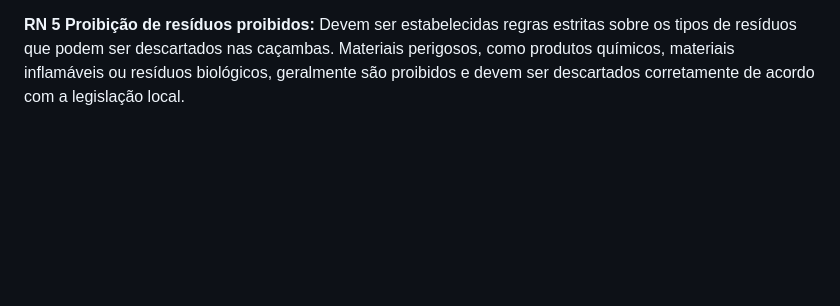
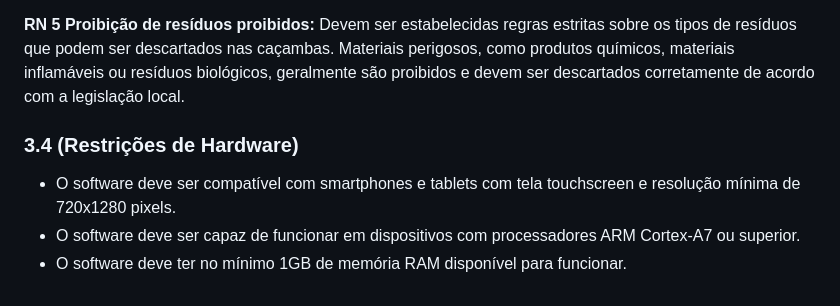
Before and after one commit to techdump2024/aluguel-de-cacamba, a Markdown page: Requisitos-Especificos/README.MD, the part around the change. Drawn GitHub-style; blank space fills up the shorter version.

```diff
--- a/Requisitos-Especificos/README.MD
+++ b/Requisitos-Especificos/README.MD
@@ -41,3 +41,9 @@
 **RN 4 Proibição de resíduos proibidos:** Devem ser estabelecidas regras estritas sobre os tipos de resíduos que podem ser descartados nas caçambas. Materiais perigosos, como produtos químicos, materiais inflamáveis ou resíduos biológicos, geralmente são proibidos e devem ser descartados corretamente de acordo com a legislação local.
 
 **RN 5 Proibição de resíduos proibidos:** Devem ser estabelecidas regras estritas sobre os tipos de resíduos que podem ser descartados nas caçambas. Materiais perigosos, como produtos químicos, materiais inflamáveis ou resíduos biológicos, geralmente são proibidos e devem ser descartados corretamente de acordo com a legislação local.
+
+### 3.4 (Restrições de Hardware)
+
++ O software deve ser compatível com smartphones e tablets com tela touchscreen e resolução mínima de 720x1280 pixels.
++ O software deve ser capaz de funcionar em dispositivos com processadores ARM Cortex-A7 ou superior.
++ O software deve ter no mínimo 1GB de memória RAM disponível para funcionar.
```
